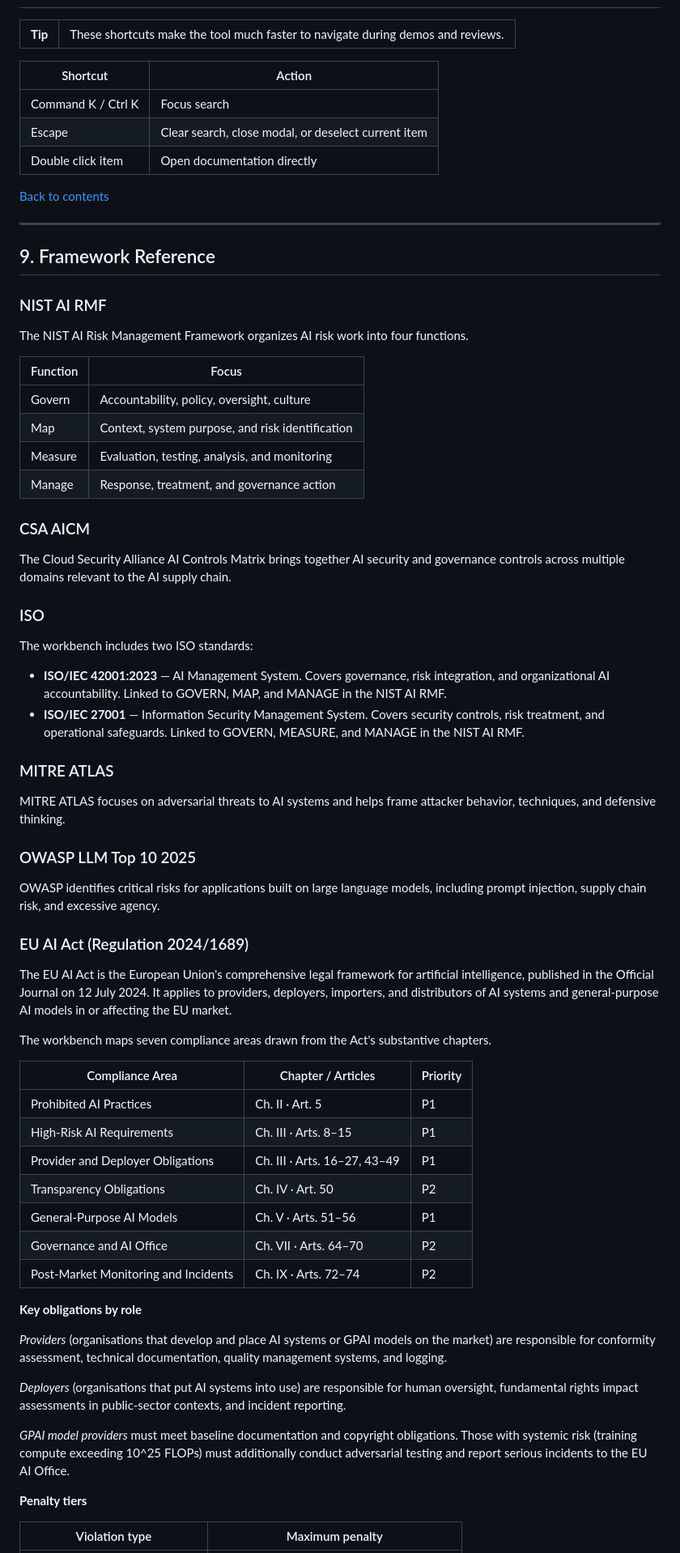
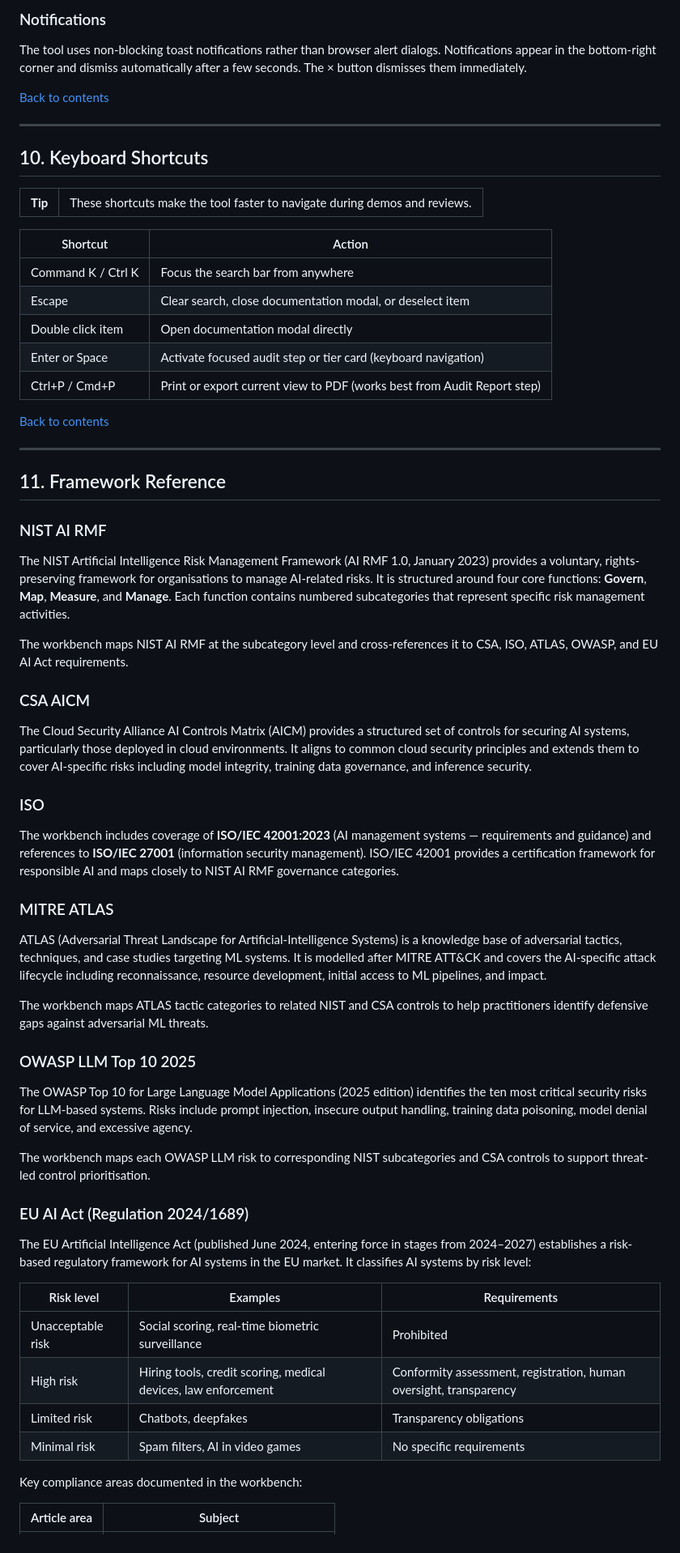
Before and after one commit to Joieux/ai-governance-workbench, a Markdown page: USER_GUIDE.md, the part around one of its changes. Shown at 81% size. Rendered like a GitHub page.

Commit message:
docs: update USER_GUIDE v1.2 — add Dashboard mode, GRC exports, session bar, accessibility, glossary updates

```diff
--- a/USER_GUIDE.md
+++ b/USER_GUIDE.md
@@ -424,16 +511,29 @@ The final report is generated as markdown and includes the system profile, risk
+### Notifications
+
+The tool uses non-blocking toast notifications rather than browser alert dialogs. Notifications appear in the bottom-right corner and dismiss automatically after a few seconds. The × button dismisses them immediately.
+
+[Back to contents](#contents)
+
+---
+
+<a id="10-keyboard-shortcuts"></a>
+
+## 10. Keyboard Shortcuts
 
 <table>
   <tr>
     <td bgcolor="#F0FDF4"><strong>Tip</strong></td>
-    <td>These shortcuts make the tool much faster to navigate during demos and reviews.</td>
+    <td>These shortcuts make the tool faster to navigate during demos and reviews.</td>
   </tr>
 </table>
 
 | Shortcut | Action |
 |---|---|
-| Command K / Ctrl K | Focus search |
-| Escape | Clear search, close modal, or deselect current item |
-| Double click item | Open documentation directly |
+| Command K / Ctrl K | Focus the search bar from anywhere |
+| Escape | Clear search, close documentation modal, or deselect item |
+| Double click item | Open documentation modal directly |
+| Enter or Space | Activate focused audit step or tier card (keyboard navigation) |
+| Ctrl+P / Cmd+P | Print or export current view to PDF (works best from Audit Report step) |
 
 [Back to contents](#contents)
 
@@ -443,61 +543,44 @@ The final report is generated as markdown and includes the system profile, risk
 
-## 9. Framework Reference
+## 11. Framework Reference
 
 ### NIST AI RMF
 
-The NIST AI Risk Management Framework organizes AI risk work into four functions.
+The NIST Artificial Intelligence Risk Management Framework (AI RMF 1.0, January 2023) provides a voluntary, rights-preserving framework for organisations to manage AI-related risks. It is structured around four core functions: **Govern**, **Map**, **Measure**, and **Manage**. Each function contains numbered subcategories that represent specific risk management activities.
 
-| Function | Focus |
-|---|---|
-| Govern | Accountability, policy, oversight, culture |
-| Map | Context, system purpose, and risk identification |
-| Measure | Evaluation, testing, analysis, and monitoring |
-| Manage | Response, treatment, and governance action |
+The workbench maps NIST AI RMF at the subcategory level and cross-references it to CSA, ISO, ATLAS, OWASP, and EU AI Act requirements.
 
 ### CSA AICM
 
-The Cloud Security Alliance AI Controls Matrix brings together AI security and governance controls across multiple domains relevant to the AI supply chain.
+The Cloud Security Alliance AI Controls Matrix (AICM) provides a structured set of controls for securing AI systems, particularly those deployed in cloud environments. It aligns to common cloud security principles and extends them to cover AI-specific risks including model integrity, training data governance, and inference security.
 
 ### ISO
 
-The workbench includes two ISO standards:
-
-- **ISO/IEC 42001:2023** — AI Management System. Covers governance, risk integration, and organizational AI accountability. Linked to GOVERN, MAP, and MANAGE in the NIST AI RMF.
-- **ISO/IEC 27001** — Information Security Management System. Covers security controls, risk treatment, and operational safeguards. Linked to GOVERN, MEASURE, and MANAGE in the NIST AI RMF.
+The workbench includes coverage of **ISO/IEC 42001:2023** (AI management systems — requirements and guidance) and references to **ISO/IEC 27001** (information security management). ISO/IEC 42001 provides a certification framework for responsible AI and maps closely to NIST AI RMF governance categories.
 
 ### MITRE ATLAS
 
-MITRE ATLAS focuses on adversarial threats to AI systems and helps frame attacker behavior, techniques, and defensive thinking.
+ATLAS (Adversarial Threat Landscape for Artificial-Intelligence Systems) is a knowledge base of adversarial tactics, techniques, and case studies targeting ML systems. It is modelled after MITRE ATT&CK and covers the AI-specific attack lifecycle including reconnaissance, resource development, initial access to ML pipelines, and impact.
+
+The workbench maps ATLAS tactic categories to related NIST and CSA controls to help practitioners identify defensive gaps against adversarial ML threats.
 
 ### OWASP LLM Top 10 2025
 
-OWASP identifies critical risks for applications built on large language models, including prompt injection, supply chain risk, and excessive agency.
+The OWASP Top 10 for Large Language Model Applications (2025 edition) identifies the ten most critical security risks for LLM-based systems. Risks include prompt injection, insecure output handling, training data poisoning, model denial of service, and excessive agency.
+
+The workbench maps each OWASP LLM risk to corresponding NIST subcategories and CSA controls to support threat-led control prioritisation.
 
 ### EU AI Act (Regulation 2024/1689)
 
-The EU AI Act is the European Union's comprehensive legal framework for artificial intelligence, published in the Official Journal on 12 July 2024. It applies to providers, deployers, importers, and distributors of AI systems and general-purpose AI models in or affecting the EU market.
+The EU Artificial Intelligence Act (published June 2024, entering force in stages from 2024–2027) establishes a risk-based regulatory framework for AI systems in the EU market. It classifies AI systems by risk level:
 
-The workbench maps seven compliance areas drawn from the Act's substantive chapters.
+| Risk level | Examples | Requirements |
+|---|---|---|
+| Unacceptable risk | Social scoring, real-time biometric surveillance | Prohibited |
+| High risk | Hiring tools, credit scoring, medical devices, law enforcement | Conformity assessment, registration, human oversight, transparency |
+| Limited risk | Chatbots, deepfakes | Transparency obligations |
+| Minimal risk | Spam filters, AI in video games | No specific requirements |
 
-| Compliance Area | Chapter / Articles | Priority |
-|---|---|---|
-| Prohibited AI Practices | Ch. II · Art. 5 | P1 |
-| High-Risk AI Requirements | Ch. III · Arts. 8–15 | P1 |
-| Provider and Deployer Obligations | Ch. III · Arts. 16–27, 43–49 | P1 |
-| Transparency Obligations | Ch. IV · Art. 50 | P2 |
-| General-Purpose AI Models | Ch. V · Arts. 51–56 | P1 |
-| Governance and AI Office | Ch. VII · Arts. 64–70 | P2 |
-| Post-Market Monitoring and Incidents | Ch. IX · Arts. 72–74 | P2 |
+Key compliance areas documented in the workbench:
 
-**Key obligations by role**
-
-*Providers* (organisations that develop and place AI systems or GPAI models on the market) are responsible for conformity assessment, technical documentation, quality management systems, and logging.
-
-*Deployers* (organisations that put AI systems into use) are responsible for human oversight, fundamental rights impact assessments in public-sector contexts, and incident reporting.
-
-*GPAI model providers* must meet baseline documentation and copyright obligations. Those with systemic risk (training compute exceeding 10^25 FLOPs) must additionally conduct adversarial testing and report serious incidents to the EU AI Office.
-
-**Penalty tiers**
-
-| Violation type | Maximum penalty |
+| Article area | Subject |
 |---|---|
```
Also changed, not shown: other parts of USER_GUIDE.md (+249 -170 lines).
